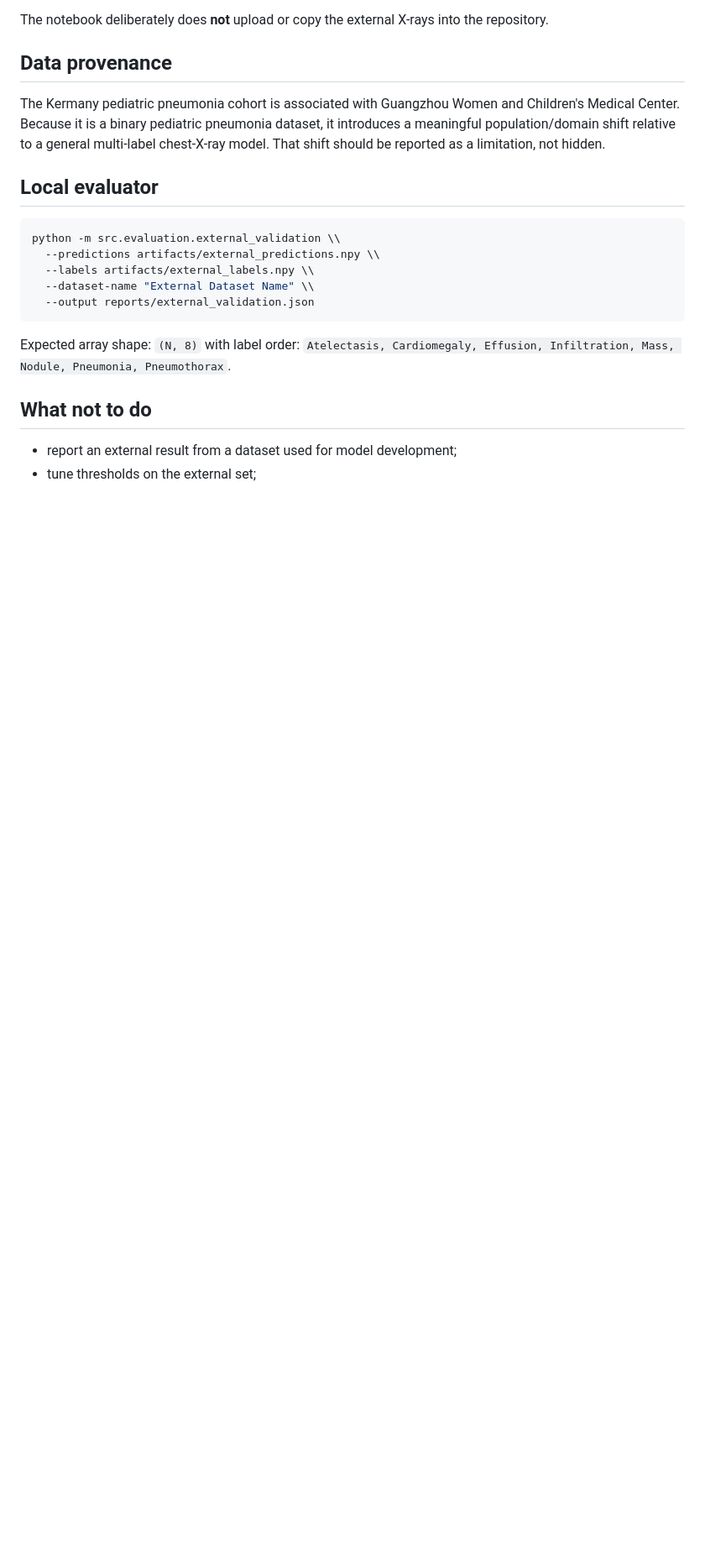
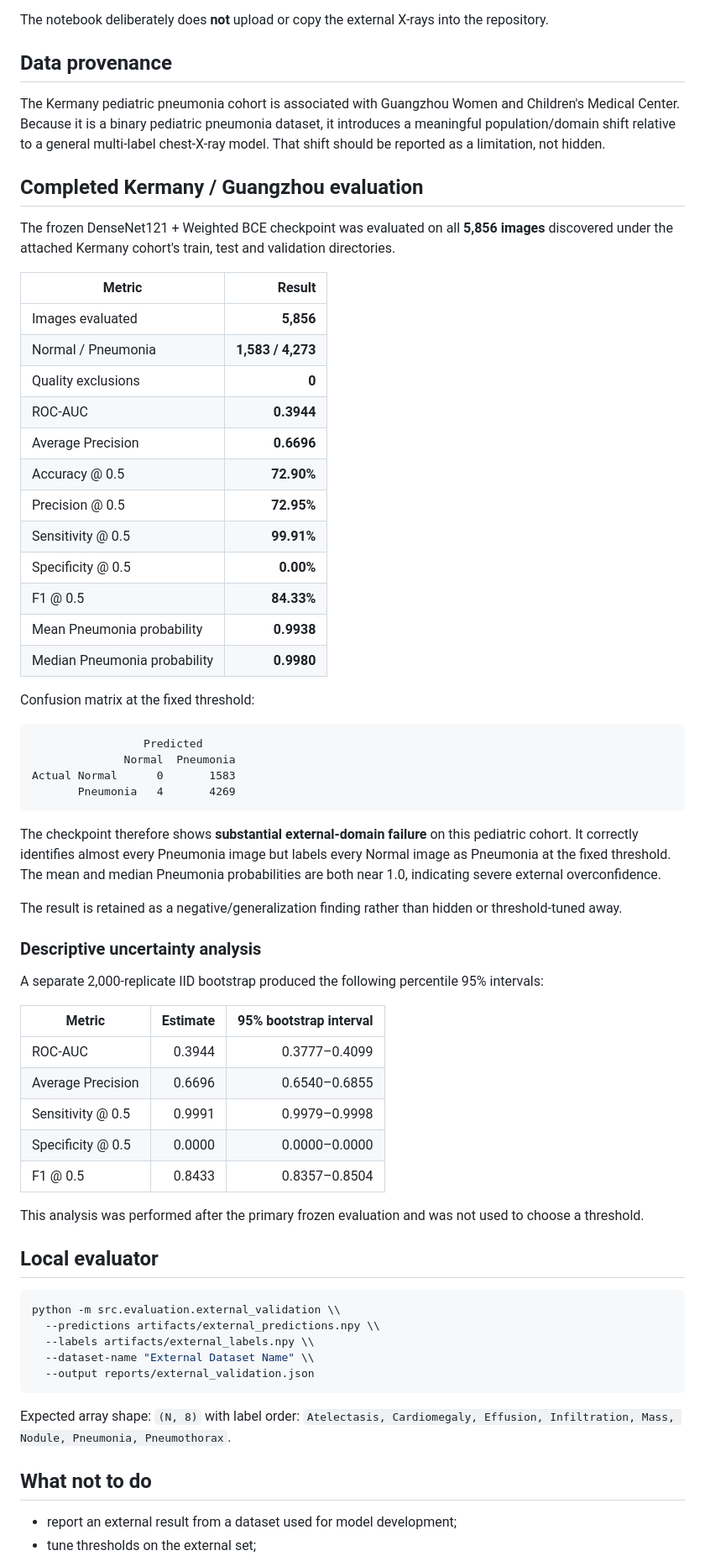
Before and after one commit to Rollins1989/MedVision, a Markdown page: docs/EXTERNAL_VALIDATION.md, the part around one of its changes. Shown at 84% size. GitHub-like rendering; blank space fills up the shorter version.

Commit message:
Publish completed external validation protocol and results

```diff
--- a/docs/EXTERNAL_VALIDATION.md
+++ b/docs/EXTERNAL_VALIDATION.md
@@ -37,6 +37,53 @@ The notebook deliberately does **not** upload or copy the external X-rays into t
 ## Data provenance
 
 The Kermany pediatric pneumonia cohort is associated with Guangzhou Women and Children's Medical Center. Because it is a binary pediatric pneumonia dataset, it introduces a meaningful population/domain shift relative to a general multi-label chest-X-ray model. That shift should be reported as a limitation, not hidden.
+
+
+## Completed Kermany / Guangzhou evaluation
+
+The frozen DenseNet121 + Weighted BCE checkpoint was evaluated on all **5,856 images** discovered under the attached Kermany cohort's train, test and validation directories.
+
+| Metric | Result |
+|---|---:|
+| Images evaluated | **5,856** |
+| Normal / Pneumonia | **1,583 / 4,273** |
+| Quality exclusions | **0** |
+| ROC-AUC | **0.3944** |
+| Average Precision | **0.6696** |
+| Accuracy @ 0.5 | **72.90%** |
+| Precision @ 0.5 | **72.95%** |
+| Sensitivity @ 0.5 | **99.91%** |
+| Specificity @ 0.5 | **0.00%** |
+| F1 @ 0.5 | **84.33%** |
+| Mean Pneumonia probability | **0.9938** |
+| Median Pneumonia probability | **0.9980** |
+
+Confusion matrix at the fixed threshold:
+
+~~~text
+                 Predicted
+              Normal  Pneumonia
+Actual Normal      0       1583
+       Pneumonia   4       4269
+~~~
+
+The checkpoint therefore shows **substantial external-domain failure** on this pediatric cohort. It correctly identifies almost every Pneumonia image but labels every Normal image as Pneumonia at the fixed threshold. The mean and median Pneumonia probabilities are both near 1.0, indicating severe external overconfidence.
+
+The result is retained as a negative/generalization finding rather than hidden or threshold-tuned away.
+
+### Descriptive uncertainty analysis
+
+A separate 2,000-replicate IID bootstrap produced the following percentile 95% intervals:
+
+| Metric | Estimate | 95% bootstrap interval |
+|---|---:|---:|
+| ROC-AUC | 0.3944 | 0.3777–0.4099 |
+| Average Precision | 0.6696 | 0.6540–0.6855 |
+| Sensitivity @ 0.5 | 0.9991 | 0.9979–0.9998 |
+| Specificity @ 0.5 | 0.0000 | 0.0000–0.0000 |
+| F1 @ 0.5 | 0.8433 | 0.8357–0.8504 |
+
+This analysis was performed after the primary frozen evaluation and was not used to choose a threshold.
 
 ## Local evaluator
 
```
Also changed, not shown: other parts of docs/EXTERNAL_VALIDATION.md (+7 -2 lines).
